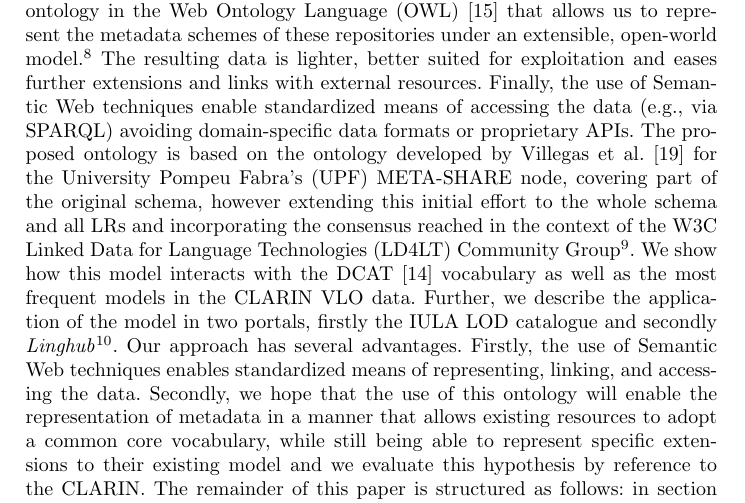
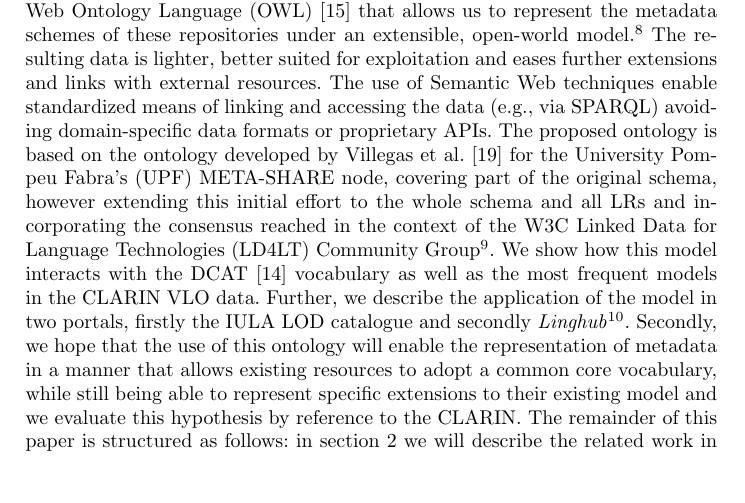
Before and after one commit to jmccrae/metashare-ontology-msw4, a LaTeX thesis (metashare-ontology-msw4.tex): part of page 2 of 12 before the commit and part of page 2 of 11 after it, cut so that both start at the same text, the shorter picture padded with empty space. Compiled offline with pdfLaTeX.

Commit message:
Penny's changes

```diff
--- a/metashare-ontology-msw4.tex
+++ b/metashare-ontology-msw4.tex
@@ -75,7 +75,7 @@ extensible, open-world model.\footnote{The ontology is available at
 %OWL allows for a higher expressive level than the original XML representation as well as the application of semantic reasoning techniques (i.e., to infer new knowledge that were not initially declared). Also, the XML-based representation has proved inefficient when linking metadata resources. In fact, the use of RDF for representing the LRs metadata underlying the OWL ontology enables direct mechanisms for linking between metadata of different LRs and between metadata of LRs and other external sources.
 The resulting data is lighter, better suited for exploitation and eases further
 extensions and links with external resources.
-Finally, the use of Semantic Web techniques enable standardized means of
+The use of Semantic Web techniques enable standardized means of linking and
 accessing the data (e.g., via SPARQL) avoiding domain-specific data formats or proprietary APIs.
 The proposed ontology is based on the ontology developed by Villegas et
 al.~\cite{Villegas2014} for the University Pompeu Fabra's (UPF) META-SHARE node, covering part of the original schema, however extending this initial effort to the whole schema and all LRs and incorporating the consensus
@@ -86,7 +86,7 @@ as well as the most frequent models in the CLARIN VLO data.
 Further, we describe the application of the model in two portals, firstly the
 IULA LOD catalogue and secondly
 \emph{Linghub}\footnote{\url{http://linghub.org/}}.
-Our approach has several advantages. Firstly, the use of Semantic Web techniques enables standardized means of representing, linking, and accessing the data.
+%Our approach has several advantages. Firstly, the use of Semantic Web techniques enables standardized means of representing, linking, and accessing the data.
 %(i.e., OWL, RDF) allows us to interlink different LR metadata among themselves and with other external resources on the Web of Data, and enables standardized means of representing and accessing the data (e.g., via SPARQL) thus not relying on domain-specific data formats or proprietary APIs.
 Secondly, we hope that the use of this ontology will enable the representation of metadata in a manner that allows existing resources to adopt a
 common core vocabulary, while still being able to represent specific extensions
```
